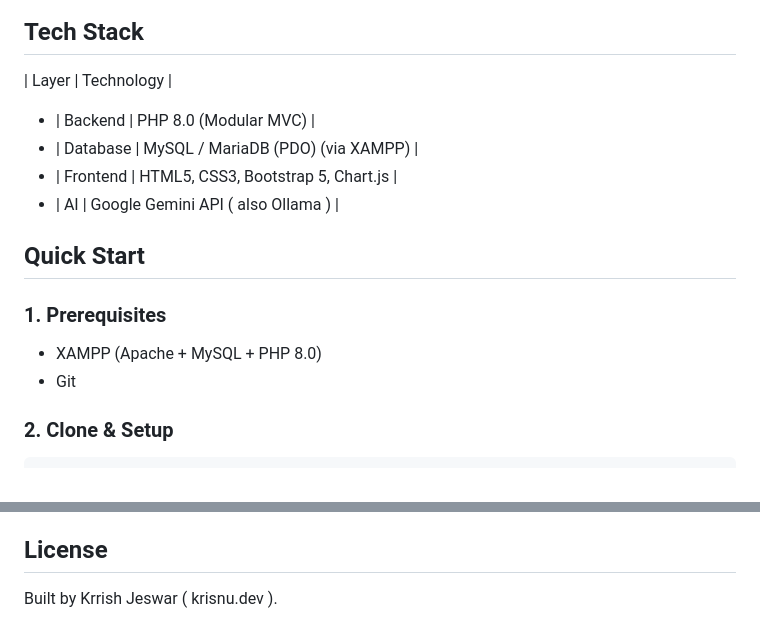
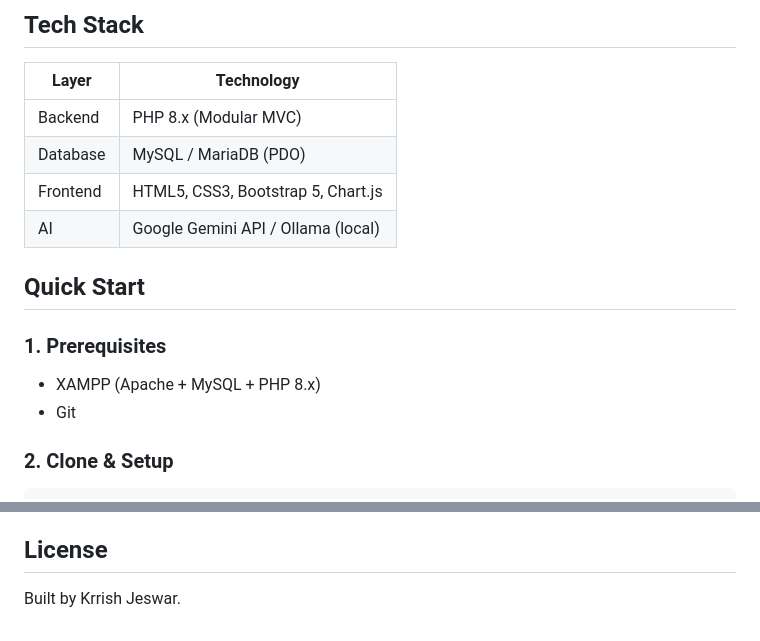
Before and after one commit to dev-krisnu/Edu-Core, a Markdown page: README.md, 2 parts joined by grey strips. Rendered like a GitHub page.

Commit message:
updated readme.md for better readability

```diff
--- a/README.md
+++ b/README.md
@@ -35,16 +35,17 @@
 ## Tech Stack
 
 | Layer | Technology |
+|-------|-----------|
+| Backend | PHP 8.x (Modular MVC) |
+| Database | MySQL / MariaDB (PDO) |
+| Frontend | HTML5, CSS3, Bootstrap 5, Chart.js |
+| AI | Google Gemini API / Ollama (local) |
 
-- | Backend  | PHP 8.0 (Modular MVC)              |
-- | Database | MySQL / MariaDB (PDO) (via XAMPP)  |
-- | Frontend | HTML5, CSS3, Bootstrap 5, Chart.js |
-- | AI       | Google Gemini API ( also Ollama )  |
 
 ## Quick Start
 
 ### 1. Prerequisites
-- XAMPP (Apache + MySQL + PHP 8.0)
+- XAMPP (Apache + MySQL + PHP 8.x)
 - Git
 
 ### 2. Clone & Setup
@@ -114,4 +115,4 @@ Without an API key, the system runs in **demo mode** with intelligent fallback r
 
 ## License
 
-Built by Krrish Jeswar ( krisnu.dev ).
+Built by Krrish Jeswar.
```
Also changed, not shown: other parts of README.md (+10 -10 lines).
